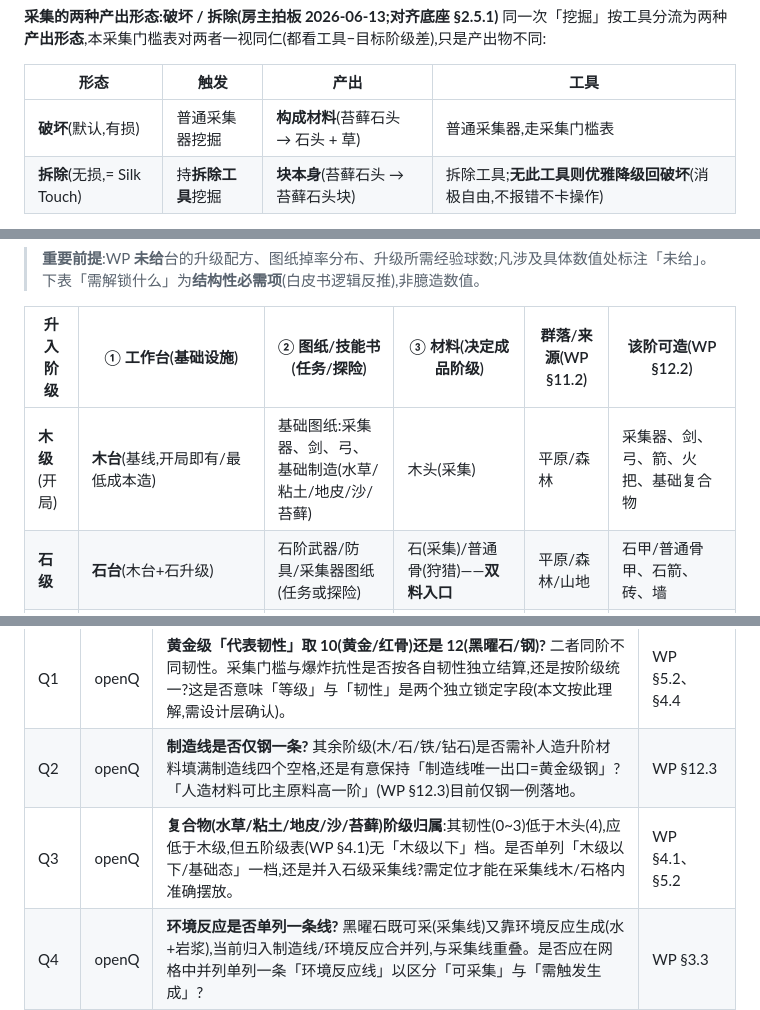
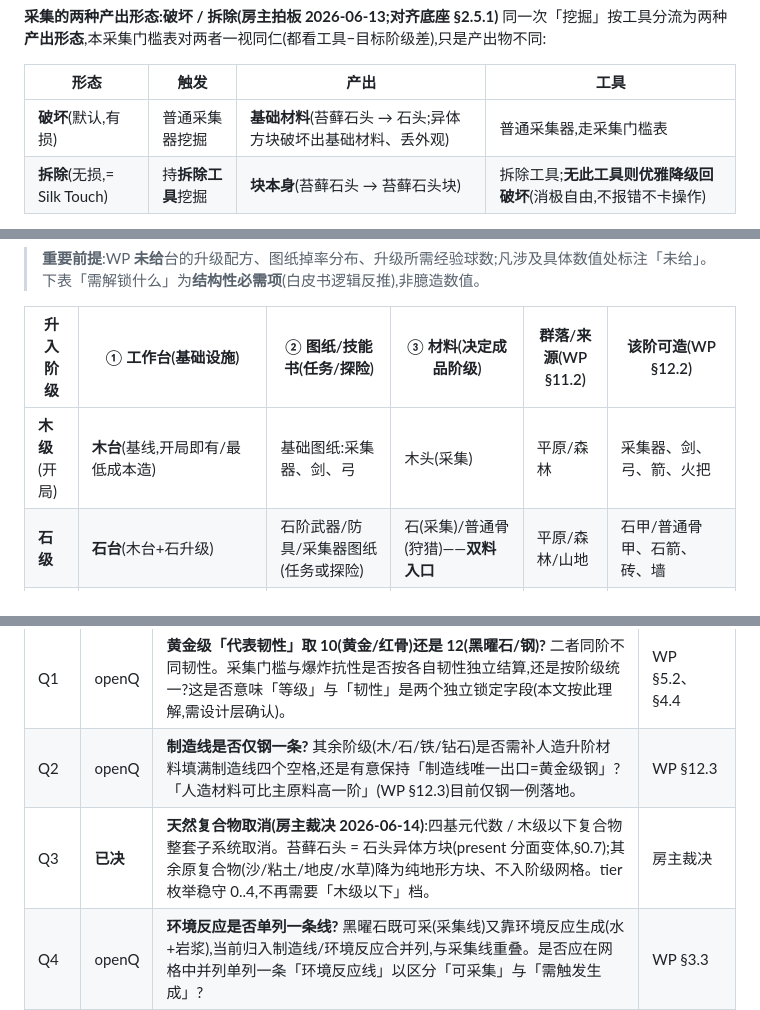
Before and after one commit to zjj1280637679-ship-it/voxelcraft, a Markdown page: docs/design/经济与阶级矩阵.md, 3 parts joined by grey strips. Drawn GitHub-style.

```diff
--- a/docs/design/经济与阶级矩阵.md
+++ b/docs/design/经济与阶级矩阵.md
@@ -146,7 +146,7 @@
 
 | 形态 | 触发 | 产出 | 工具 |
 |---|---|---|---|
-| **破坏**(默认,有损) | 普通采集器挖掘 | **构成材料**(苔藓石头 → 石头 + 草) | 普通采集器,走采集门槛表 |
+| **破坏**(默认,有损) | 普通采集器挖掘 | **基础材料**(苔藓石头 → 石头;异体方块破坏出基础材料、丢外观) | 普通采集器,走采集门槛表 |
 | **拆除**(无损,= Silk Touch) | 持**拆除工具**挖掘 | **块本身**(苔藓石头 → 苔藓石头块) | 拆除工具;**无此工具则优雅降级回破坏**(消极自由,不报错不卡操作) |
 
 - **拆除不改任何经济结算**:采集门槛(工具−目标)、等级压制、韧性三套查表**全部照旧**只看工具与方块阶级;拆除**只换产出形态(材料 ↔ 块)**,**不新增阶级路线、不改阶级触达矩阵**(§4.1 不受影响)。
@@ -385,7 +383,7 @@ WP §12.3 明文「两条黄金级路线:探索路线(黄金、红骨、黑曜
 
 | 升入阶级 | ① 工作台(基础设施) | ② 图纸/技能书(任务/探险) | ③ 材料(决定成品阶级) | 群落/来源(WP §11.2) | 该阶可造(WP §12.2) |
 |---|---|---|---|---|---|
-| **木级**(开局) | **木台**(基线,开局即有/最低成本造) | 基础图纸:采集器、剑、弓、基础制造(水草/粘土/地皮/沙/苔藓) | 木头(采集) | 平原/森林 | 采集器、剑、弓、箭、火把、基础复合物 |
+| **木级**(开局) | **木台**(基线,开局即有/最低成本造) | 基础图纸:采集器、剑、弓 | 木头(采集) | 平原/森林 | 采集器、剑、弓、箭、火把 |
 | **石级** | **石台**(木台+石升级) | 石阶武器/防具/采集器图纸(任务或探险) | 石(采集)/普通骨(狩猎)——**双料入口** | 平原/森林/山地 | 石甲/普通骨甲、石箭、砖、墙 |
 | **铁级** | **铁台**(石台+铁升级) | 铁阶图纸 + 可能的「钢」前置技能书(WP §12.4) | 铁(采集)/黑骨(狩猎) | 山地/湿地 | 铁甲/黑骨甲、铁器、熔炉相关(油) |
 | **黄金级** | 天然黄金/黑曜石加工 → **黄金级台**(铁台+黄金/黑曜石升级,料仅产火山);人造钢 → **铁级台即可**(已决 Q24,见 §4.2 工作台加工规则) | 黄金阶图纸;钢需**高级图纸**(WP §12.4 解锁人造材料) | 黄金/黑曜石(采集·火山)/红骨(狩猎)/**钢(铁级台+高级图纸,不进火山)** ——**三料入口** | 火山(天然)/ 任意(钢) | 金甲/红骨甲/钢甲/黑曜石甲、特殊制造(黑曜石装置/祭坛/传送) |
@@ -432,7 +430,7 @@ WP §12.3 明文「两条黄金级路线:探索路线(黄金、红骨、黑曜
 | H4 | hole | **韧性→挖掘时间无映射**:韧性用于「挖掘时间」(WP §5.1)但未给「韧性→秒数」或「韧性 vs 采集器等级→耗时」换算函数。采集门槛(定性)与韧性(定量)如何合并出实际挖掘耗时,白皮书未连接。 | WP §5.1/§5.2 |
 | Q1 | openQ | **黄金级「代表韧性」取 10(黄金/红骨)还是 12(黑曜石/钢)?** 二者同阶不同韧性。采集门槛与爆炸抗性是否按各自韧性独立结算,还是按阶级统一?这是否意味「等级」与「韧性」是两个独立锁定字段(本文按此理解,需设计层确认)。 | WP §5.2、§4.4 |
 | Q2 | openQ | **制造线是否仅钢一条?** 其余阶级(木/石/铁/钻石)是否需补人造升阶材料填满制造线四个空格,还是有意保持「制造线唯一出口=黄金级钢」?「人造材料可比主原料高一阶」(WP §12.3)目前仅钢一例落地。 | WP §12.3 |
-| Q3 | openQ | **复合物(水草/粘土/地皮/沙/苔藓)阶级归属**:其韧性(0~3)低于木头(4),应低于木级,但五阶级表(WP §4.1)无「木级以下」档。是否单列「木级以下/基础态」一档,还是并入石级采集线?需定位才能在采集线木/石格内准确摆放。 | WP §4.1、§5.2 |
+| Q3 | **已决** | **天然复合物取消(房主裁决 2026-06-14)**:四基元代数 / 木级以下复合物整套子系统取消。苔藓石头 = 石头异体方块(present 分面变体,§0.7);其余原复合物(沙/粘土/地皮/水草)降为纯地形方块、不入阶级网格。tier 枚举稳守 0..4,不再需要「木级以下」档。 | 房主裁决 |
 | Q4 | openQ | **环境反应是否单列一条线?** 黑曜石既可采(采集线)又靠环境反应生成(水+岩浆),当前归入制造线/环境反应合并列,与采集线重叠。是否应在网格中并列单列一条「环境反应线」以区分「可采集」与「需触发生成」? | WP §3.3 |
 | Q5 | openQ | **骨系产地未逐阶绑定群落**:WP §11.2 仅标普通骨(森林)、黑骨(湿地/山地)、红骨(火山),紫骨产地未在群落表显式给出(仅深层遗迹列「紫骨」)。骨系狩猎线产地映射在木级(无)、钻石级(仅遗迹一处)两端较稀疏,紫骨是否还产于火山/Boss 掉落需补显式映射。 | WP §10.1、§11.2 |
 | Q25 | openQ | **采集器偏置的经济权重未给**:WP §6.2 给出 ±15%/−5% 的类别偏置(§1.2.1 偏置表),这是同阶采集器唯一差异源,但白皮书未给「±15% 是否足以构成有意义选择」的判据 —— 偏置太小则同阶采集器仍近似死冗余(玩家随便选),太大则迫使玩家凑齐全套铲。偏置的具体经济权重(对挖掘耗时/产出的实际影响,需与 H2/H4 的采集量化一并定标)待立桩。 | WP §6.2 |
```
Also changed, not shown: other parts of docs/design/经济与阶级矩阵.md (+5 -7 lines), docs/design/内容底座-实体关系图.md (+6 -4 lines).
